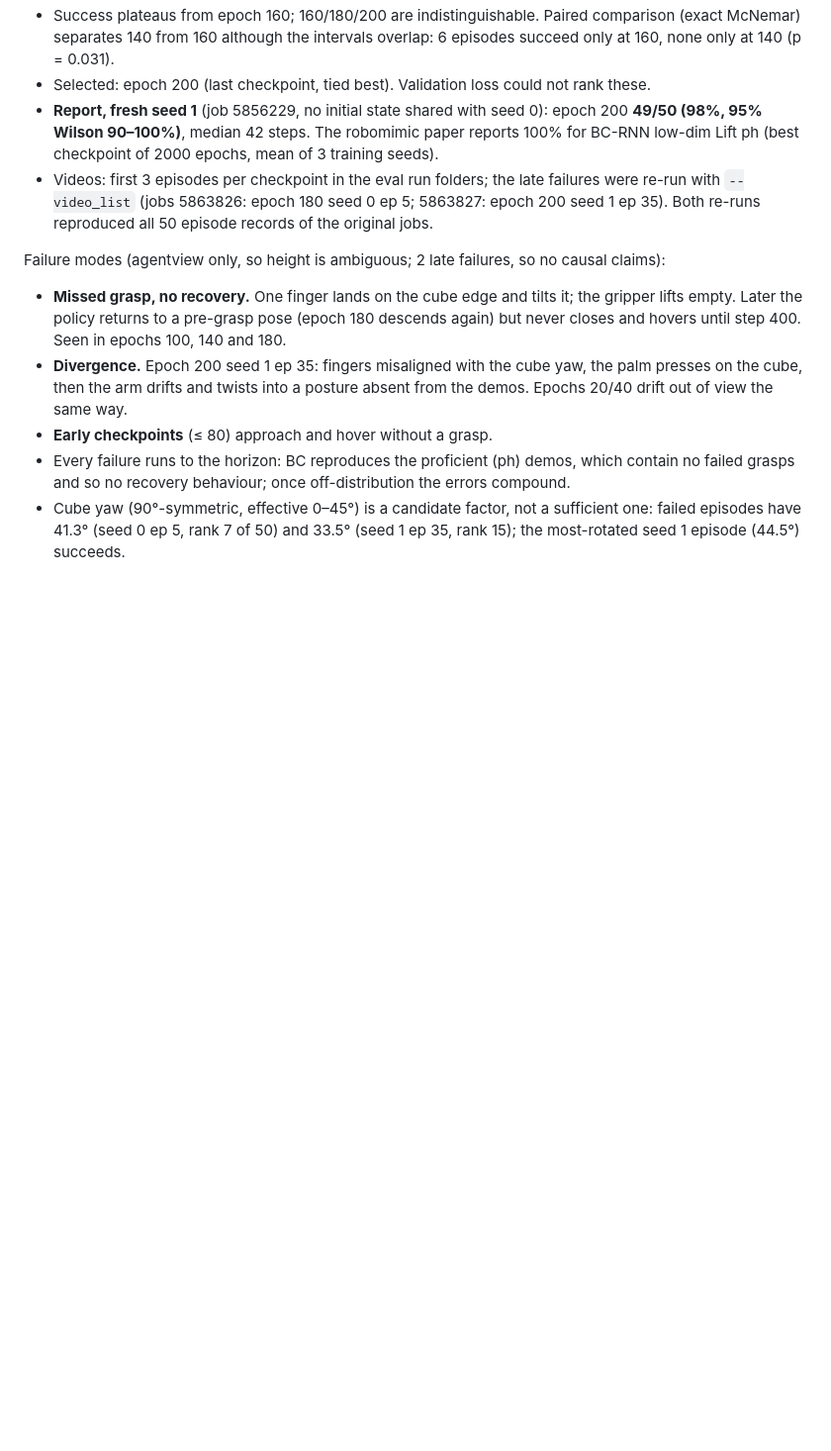
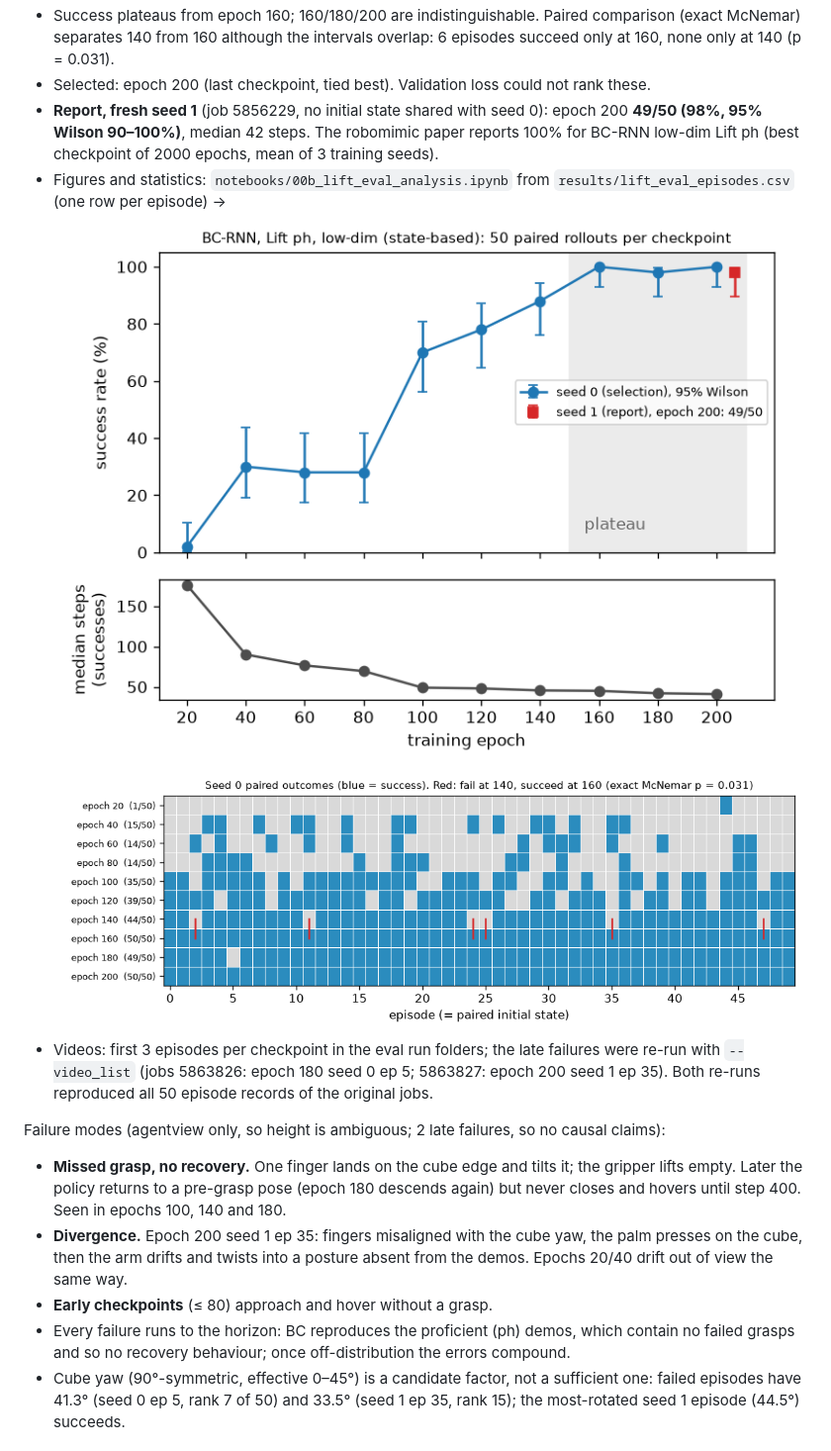
Before and after one commit to Hsiang-LinC/franka-imitation-learning, a Markdown page: docs/BASELINE.md, the part around the change. Shown at 99% size. Drawn GitHub-style; pictures changed too: docs/figures/lift_eval_paired.png (added), docs/figures/lift_eval_success.png (added); blank space fills up the shorter version.

```diff
--- a/docs/BASELINE.md
+++ b/docs/BASELINE.md
@@ -80,6 +80,10 @@ jobs). Interval = 95% Wilson; steps = median over successful episodes.
 - **Report, fresh seed 1** (job 5856229, no initial state shared with seed 0): epoch 200
   **49/50 (98%, 95% Wilson 90–100%)**, median 42 steps. The robomimic paper reports
   100% for BC-RNN low-dim Lift ph (best checkpoint of 2000 epochs, mean of 3 training seeds).
+- Figures and statistics: `notebooks/00b_lift_eval_analysis.ipynb` from
+  `results/lift_eval_episodes.csv` (one row per episode) →
+  ![success vs epoch](figures/lift_eval_success.png)
+  ![paired outcomes](figures/lift_eval_paired.png)
 - Videos: first 3 episodes per checkpoint in the eval run folders; the late failures were
   re-run with `--video_list` (jobs 5863826: epoch 180 seed 0 ep 5; 5863827: epoch 200
   seed 1 ep 35). Both re-runs reproduced all 50 episode records of the original jobs.
```
Also changed, not shown: notebooks/README.md (+2 -1 lines), 2 other files.
